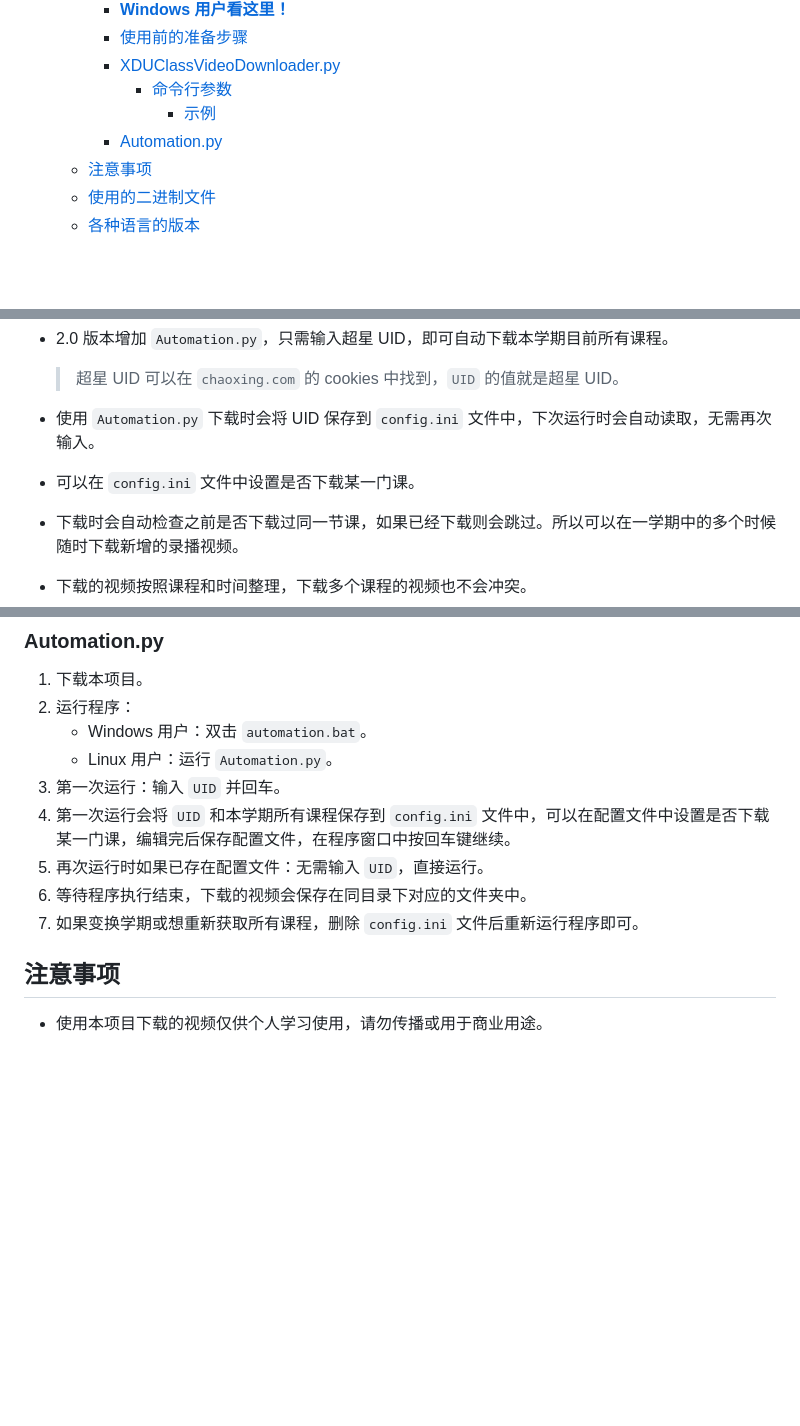
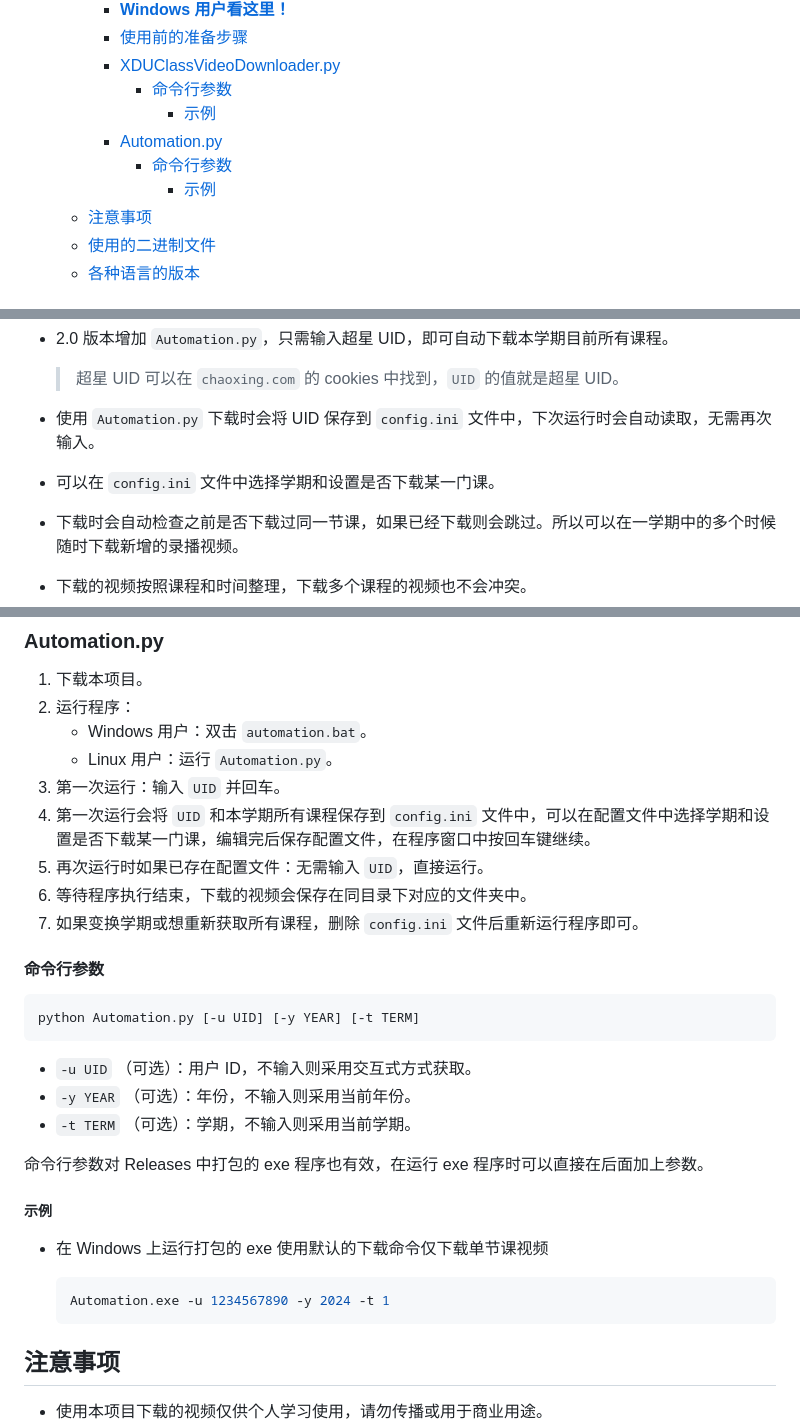
Before and after one commit to lsy223622/XDUClassVideoDownloader, a Markdown page: README.md, 3 parts joined by grey strips. GitHub-like rendering; blank space fills up the shorter version.

````diff
--- a/README.md
+++ b/README.md
@@ -25,6 +25,8 @@
       - [命令行参数](#命令行参数)
         - [示例](#示例)
     - [Automation.py](#automationpy)
+      - [命令行参数](#命令行参数-1)
+        - [示例](#示例-1)
   - [注意事项](#注意事项)
   - [使用的二进制文件](#使用的二进制文件)
   - [各种语言的版本](#各种语言的版本)
@@ -49,7 +51,7 @@
    > 超星 UID 可以在 `chaoxing.com` 的 cookies 中找到，`UID` 的值就是超星 UID。
 
 - 使用 `Automation.py` 下载时会将 UID 保存到 `config.ini` 文件中，下次运行时会自动读取，无需再次输入。
-- 可以在 `config.ini` 文件中设置是否下载某一门课。
+- 可以在 `config.ini` 文件中选择学期和设置是否下载某一门课。
 - 下载时会自动检查之前是否下载过同一节课，如果已经下载则会跳过。所以可以在一学期中的多个时候随时下载新增的录播视频。
 - 下载的视频按照课程和时间整理，下载多个课程的视频也不会冲突。
 - 文件夹和 `csv` 表格命名规则：年份-课程号-课程名。
@@ -128,10 +130,30 @@ python XDUClassVideoDownloader.py [LIVEID] [-c COMMAND] [-s] [--no-merge]
    - Windows 用户：双击 `automation.bat`。
    - Linux 用户：运行 `Automation.py`。
 3. 第一次运行：输入 `UID` 并回车。
-4. 第一次运行会将 `UID` 和本学期所有课程保存到 `config.ini` 文件中，可以在配置文件中设置是否下载某一门课，编辑完后保存配置文件，在程序窗口中按回车键继续。
+4. 第一次运行会将 `UID` 和本学期所有课程保存到 `config.ini` 文件中，可以在配置文件中选择学期和设置是否下载某一门课，编辑完后保存配置文件，在程序窗口中按回车键继续。
 5. 再次运行时如果已存在配置文件：无需输入 `UID`，直接运行。
 6. 等待程序执行结束，下载的视频会保存在同目录下对应的文件夹中。
 7. 如果变换学期或想重新获取所有课程，删除 `config.ini` 文件后重新运行程序即可。
+
+#### 命令行参数
+
+```shell
+python Automation.py [-u UID] [-y YEAR] [-t TERM]
+```
+
+- `-u UID` （可选）：用户 ID，不输入则采用交互式方式获取。
+- `-y YEAR` （可选）：年份，不输入则采用当前年份。
+- `-t TERM` （可选）：学期，不输入则采用当前学期。
+
+命令行参数对 Releases 中打包的 exe 程序也有效，在运行 exe 程序时可以直接在后面加上参数。
+
+##### 示例
+
+- 在 Windows 上运行打包的 exe 使用默认的下载命令仅下载单节课视频
+
+   ```shell
+   Automation.exe -u 1234567890 -y 2024 -t 1
+   ```
 
 ## 注意事项
 
````
